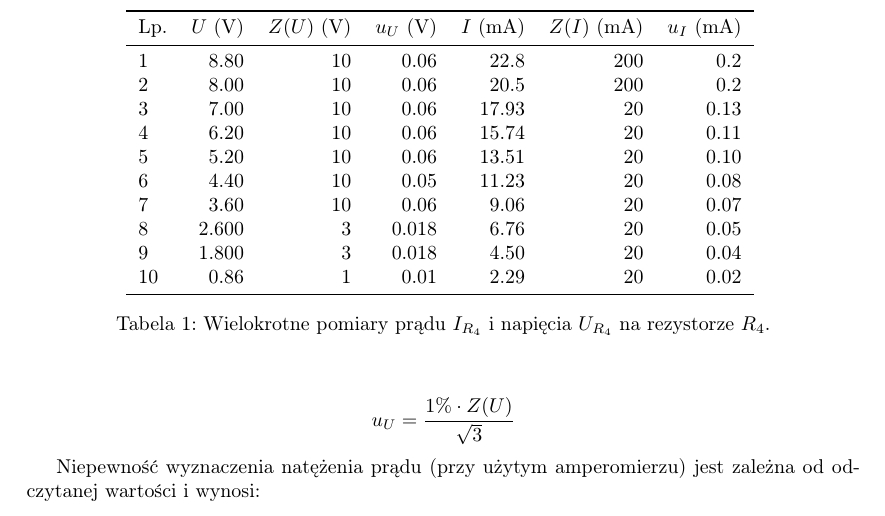
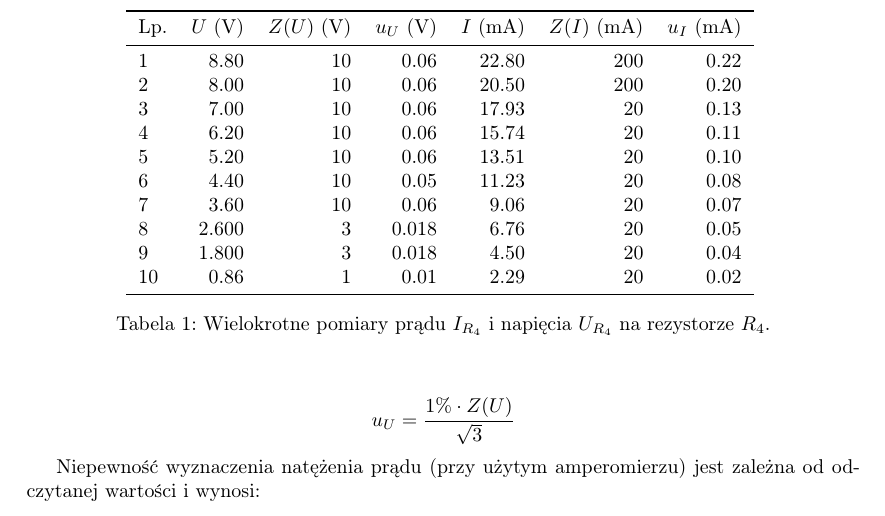
Before and after one commit to Necior/mini-fizyka-lab, a LaTeX document (lab01/sprawozdanie/sprawozdanie.tex): part of page 2 of 6, cut so that both start at the same text. Compiled offline with pdfLaTeX.

Commit message:
Fix uncertainties

```diff
--- a/lab01/sprawozdanie/sprawozdanie.tex
+++ b/lab01/sprawozdanie/sprawozdanie.tex
@@ -90,8 +90,8 @@ $$u_I = \frac{1.2\% \text{rdg} + 1 \text{dgt}}{\sqrt{3}}$$
 \toprule
 Lp. &  $U$ (V) &  $Z(U)$ (V) &  $u_U$ (V) &  $I$ (mA) &  $Z(I)$ (mA) &  $u_I$ (mA) \\
 \midrule
-1 &          8.80  &                10 &                 0.06  &             22.8  &                 200 &                     0.2 \\
-2 &          8.00  &                10 &                 0.06  &             20.5  &                 200 &                     0.2 \\
+1 &          8.80  &                10 &                 0.06  &             22.80  &                 200 &                     0.22 \\
+2 &          8.00  &                10 &                 0.06  &             20.50  &                 200 &                     0.20 \\
 3 &          7.00  &                10 &                 0.06  &             17.93 &                  20 &                     0.13 \\
 4 &          6.20  &                10 &                 0.06  &             15.74 &                  20 &                     0.11 \\
 5 &          5.20  &                10 &                 0.06  &             13.51 &                  20 &                     0.10 \\
```
